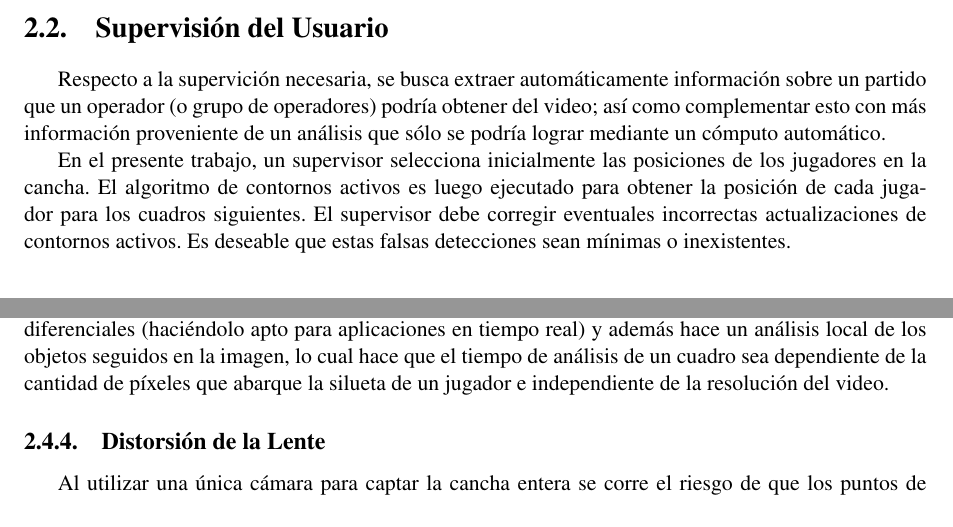
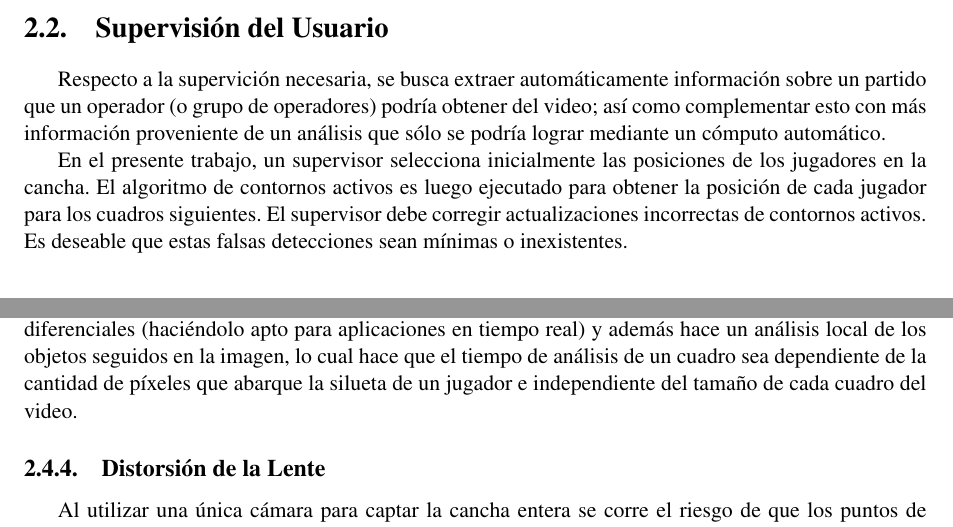
Before and after one commit to champo/proyecto-final, a LaTeX thesis (doc/outline.tex, which reads doc/parts/02-problems.tex): two parts of pages 27 and 29 of 55, joined at a grey line, cut so that both start at the same text. Compiled offline with pdfLaTeX.

Commit message:
Resolucion -> tamaño de video

```diff
--- a/doc/parts/02-problems.tex
+++ b/doc/parts/02-problems.tex
@@ -43,8 +43,8 @@ de un análisis que sólo se podría lograr mediante un cómputo automático.
 En el presente trabajo, un supervisor selecciona inicialmente las posiciones
 de los jugadores en la cancha. El algoritmo de contornos activos es luego
 ejecutado para obtener la posición de cada jugador para los cuadros siguientes.
-El supervisor debe corregir eventuales incorrectas actualizaciones de contornos
-activos. Es deseable que estas falsas detecciones sean mínimas o inexistentes.
+El supervisor debe corregir actualizaciones incorrectas de contornos activos.
+Es deseable que estas falsas detecciones sean mínimas o inexistentes.
 
 \section{Sistema de Cámaras}
 
@@ -142,7 +142,7 @@ Para este trabajo, se utiliza el algoritmo de contornos activos (ver
 apto para aplicaciones en tiempo real) y además hace un análisis local de los
 objetos seguidos en la imagen, lo cual hace que el tiempo de análisis de un
 cuadro sea dependiente de la cantidad de píxeles que abarque la silueta de un
-jugador e independiente de la resolución del video.
+jugador e independiente del tamaño de cada cuadro del video.
 
 \subsection{Distorsión de la Lente}
 
```
